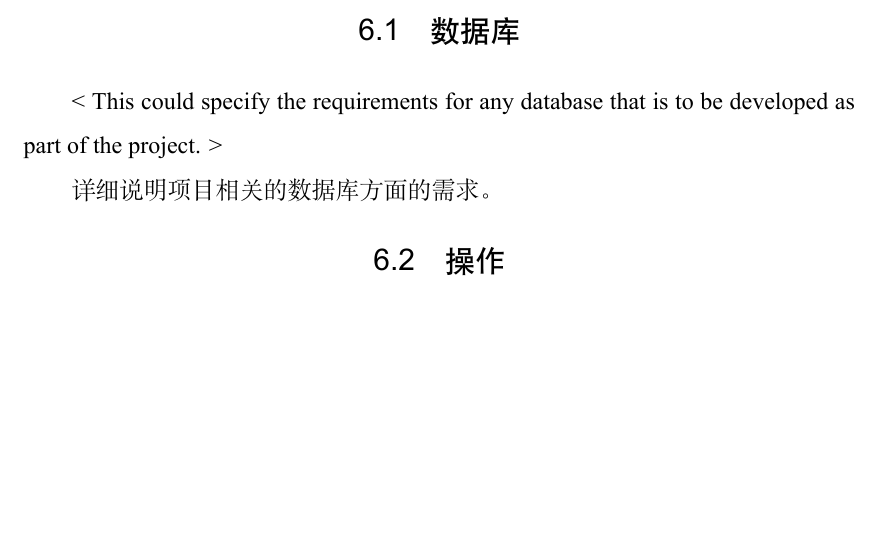
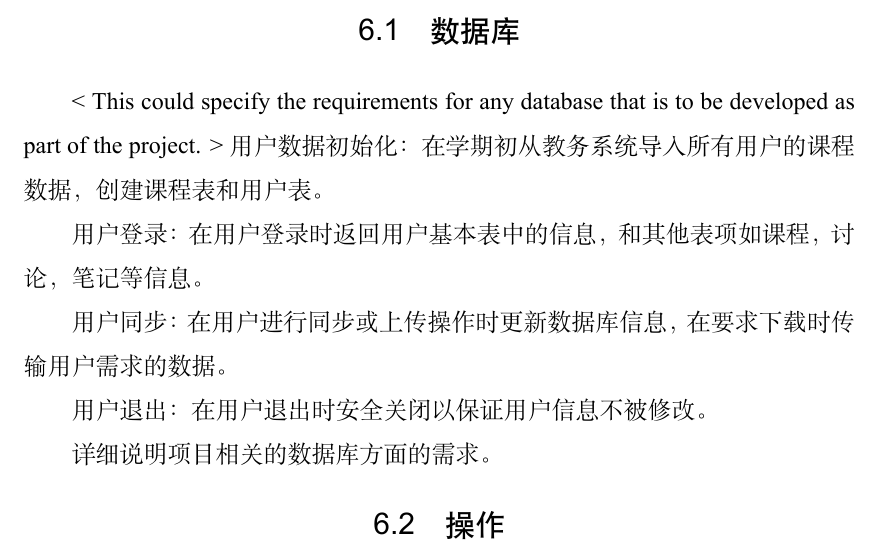
Before and after one commit to NO-0044/SE, a LaTeX thesis (需求分析/ustcthesis/main.tex, which reads 需求分析/ustcthesis/chapters/others.tex): part of page 27 of 40, cut so that both start at the same text, the shorter picture padded with empty space. Compiled offline with XeLaTeX.

Commit message:
add yxj's others part

```diff
--- a/需求分析/ustcthesis/chapters/others.tex
+++ b/需求分析/ustcthesis/chapters/others.tex
@@ -4,6 +4,13 @@
 使用适当的章节，详细说明任何其他客户需求，包括数据库，编码需求，错误处理，测试需求等。下面仅列出了少量样例，你可以删除和增加项目。
 \section{数据库}
 < This could specify the requirements for any database that is to be developed as part of the project. >
+用户数据初始化：在学期初从教务系统导入所有用户的课程数据，创建课程表和用户表。
+
+用户登录：在用户登录时返回用户基本表中的信息，和其他表项如课程，讨论，笔记等信息。
+
+用户同步：在用户进行同步或上传操作时更新数据库信息，在要求下载时传输用户需求的数据。
+
+用户退出：在用户退出时安全关闭以保证用户信息不被修改。
 
 详细说明项目相关的数据库方面的需求。
 \section{操作}
```
